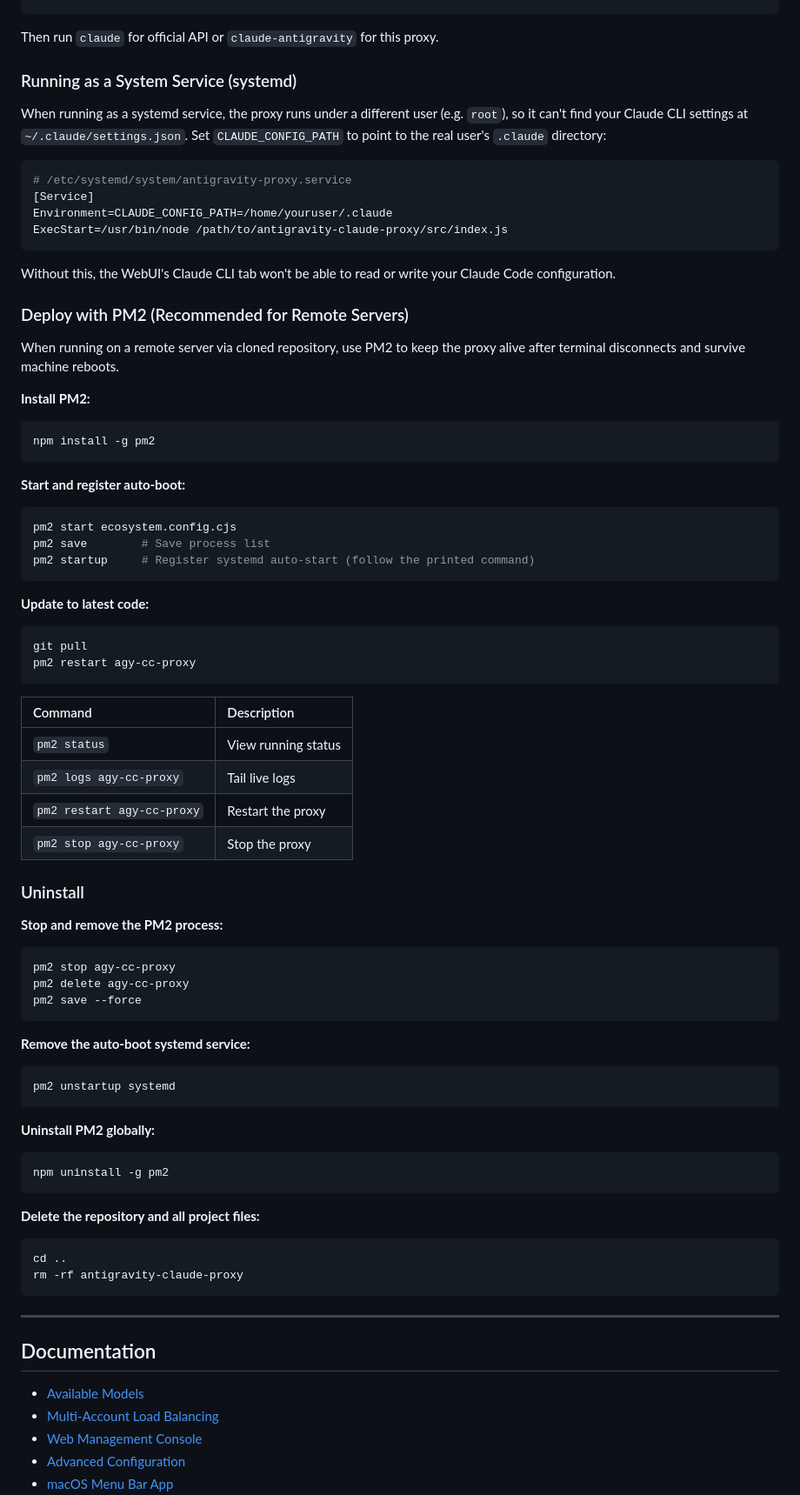
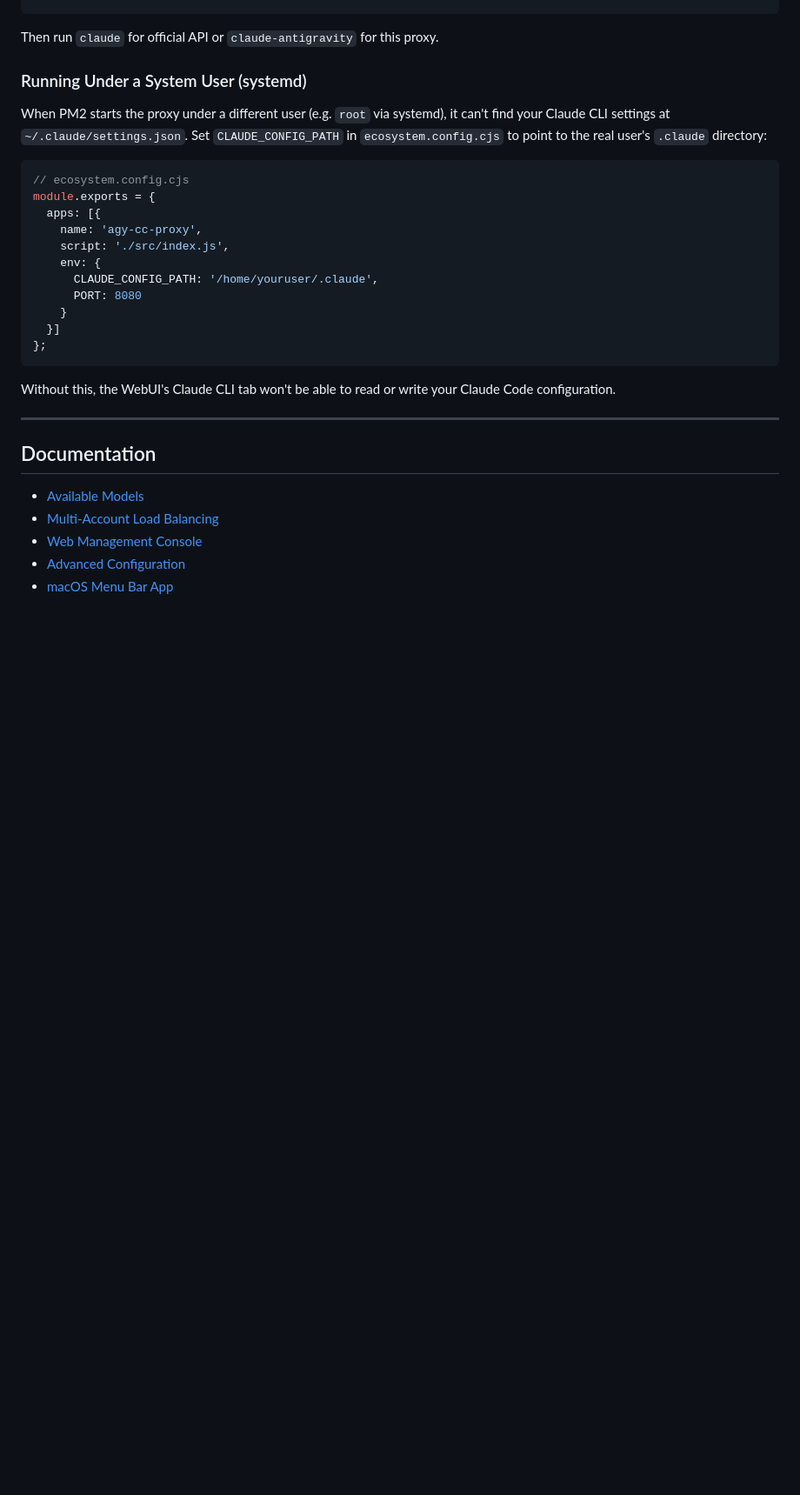
Before and after one commit to TsinHzl/agy-cc-proxy, a Markdown page: README.md, the part around one of its changes. Shown at 87% size. Rendered like a GitHub page; blank space fills up the shorter version.

Commit message:
docs: 将服务器部署方式改为 PM2，重组 Quick Start 结构
- Quick Start 新增 "Server Deployment (PM2)" 子节，作为生产部署推荐方式
- 原 "Local Development" 保留 acc start 用于本地快速启动
- 合并 systemd / PM2 / Uninstall 三个分散章节，消除重复
- CLAUDE_CONFIG_PATH 配置移到 ecosystem.config.cjs 示例中

Co-Authored-By: Claude Fable 5 <noreply@anthropic.com>

````diff
--- a/README.md
+++ b/README.md
@@ -290,72 +336,25 @@ function claude-antigravity {
 
 Then run `claude` for official API or `claude-antigravity` for this proxy.
 
-### Running as a System Service (systemd)
+### Running Under a System User (systemd)
 
-When running as a systemd service, the proxy runs under a different user (e.g. `root`), so it can't find your Claude CLI settings at `~/.claude/settings.json`. Set `CLAUDE_CONFIG_PATH` to point to the real user's `.claude` directory:
+When PM2 starts the proxy under a different user (e.g. `root` via systemd), it can't find your Claude CLI settings at `~/.claude/settings.json`. Set `CLAUDE_CONFIG_PATH` in `ecosystem.config.cjs` to point to the real user's `.claude` directory:
 
-```ini
-# /etc/systemd/system/antigravity-proxy.service
-[Service]
-Environment=CLAUDE_CONFIG_PATH=/home/youruser/.claude
-ExecStart=/usr/bin/node /path/to/antigravity-claude-proxy/src/index.js
+```js
+// ecosystem.config.cjs
+module.exports = {
+  apps: [{
+    name: 'agy-cc-proxy',
+    script: './src/index.js',
+    env: {
+      CLAUDE_CONFIG_PATH: '/home/youruser/.claude',
+      PORT: 8080
+    }
+  }]
+};
 ```
 
 Without this, the WebUI's Claude CLI tab won't be able to read or write your Claude Code configuration.
-
-### Deploy with PM2 (Recommended for Remote Servers)
-
-When running on a remote server via cloned repository, use PM2 to keep the proxy alive after terminal disconnects and survive machine reboots.
-
-**Install PM2:**
-```bash
-npm install -g pm2
-```
-
-**Start and register auto-boot:**
-```bash
-pm2 start ecosystem.config.cjs
-pm2 save        # Save process list
-pm2 startup     # Register systemd auto-start (follow the printed command)
-```
-
-**Update to latest code:**
-```bash
-git pull
-pm2 restart agy-cc-proxy
-```
-
-| Command | Description |
-| :--- | :--- |
-| `pm2 status` | View running status |
-| `pm2 logs agy-cc-proxy` | Tail live logs |
-| `pm2 restart agy-cc-proxy` | Restart the proxy |
-| `pm2 stop agy-cc-proxy` | Stop the proxy |
-
-### Uninstall
-
-**Stop and remove the PM2 process:**
-```bash
-pm2 stop agy-cc-proxy
-pm2 delete agy-cc-proxy
-pm2 save --force
-```
-
-**Remove the auto-boot systemd service:**
-```bash
-pm2 unstartup systemd
-```
-
-**Uninstall PM2 globally:**
-```bash
-npm uninstall -g pm2
-```
-
-**Delete the repository and all project files:**
-```bash
-cd ..
-rm -rf antigravity-claude-proxy
-```
 
 ---
 
````
Also changed, not shown: other parts of README.md (+47 -1 lines).
